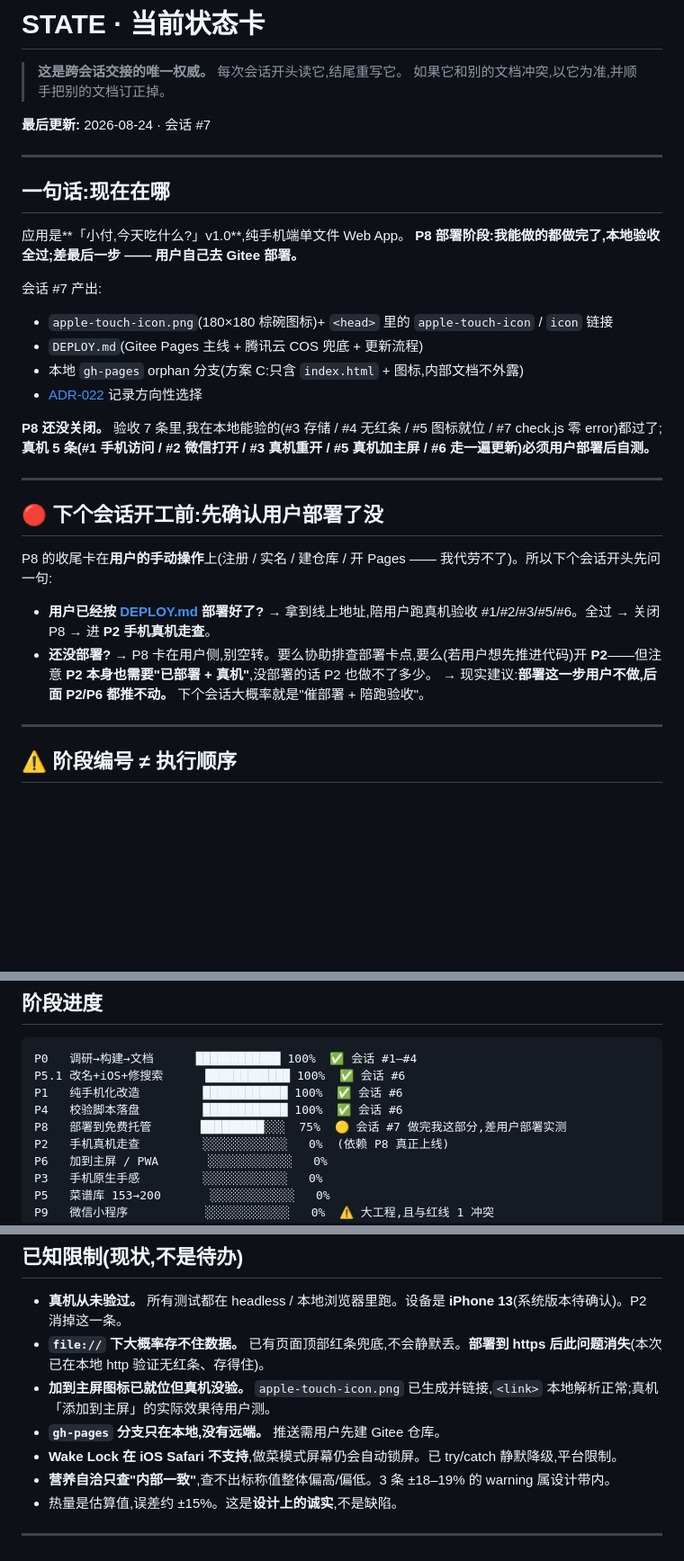
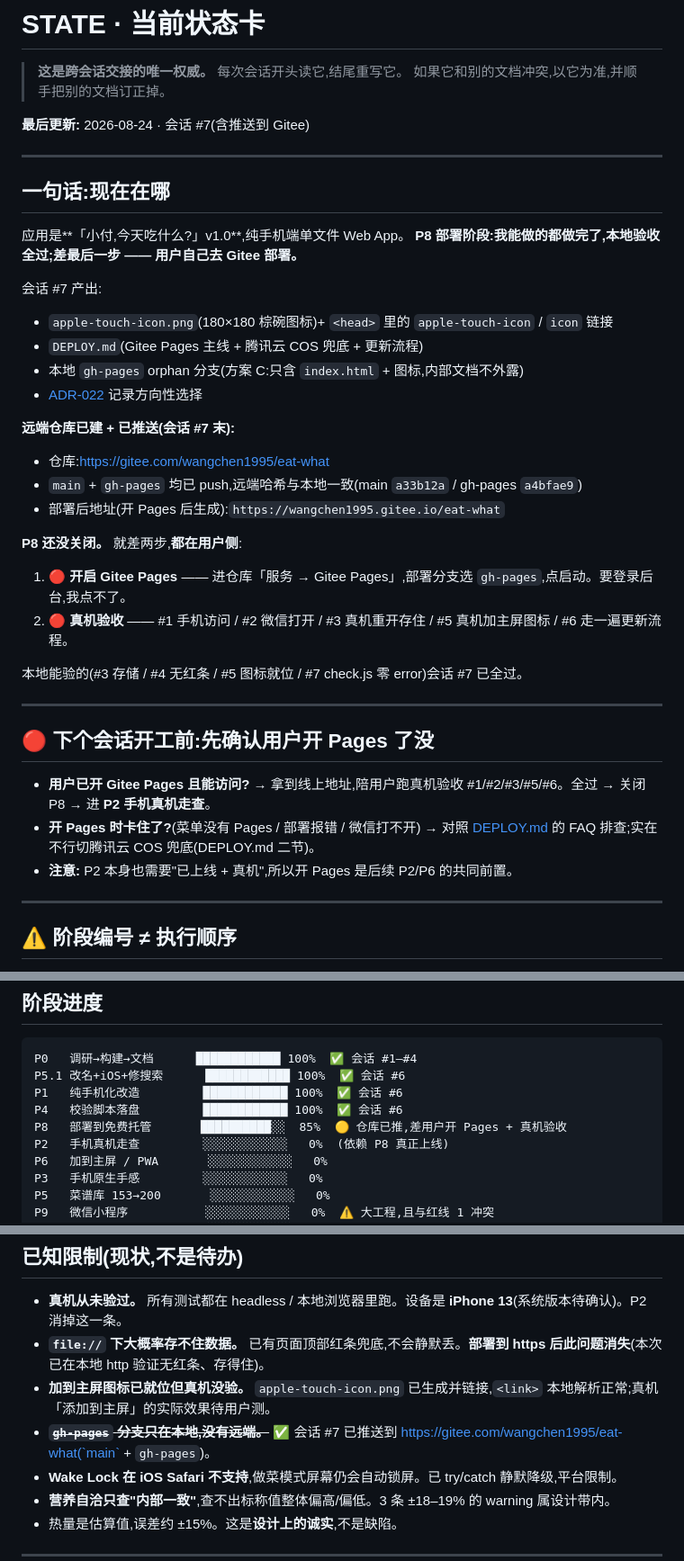
Before and after one commit to WangDuoYuOnebillion/EatWhat, a Markdown page: STATE.md, 3 parts joined by grey strips. Shown at 90% size. Drawn GitHub-style; blank space fills up the shorter version.

```diff
--- a/STATE.md
+++ b/STATE.md
@@ -3,7 +3,7 @@
 > **这是跨会话交接的唯一权威。** 每次会话开头读它,结尾重写它。
 > 如果它和别的文档冲突,以它为准,并顺手把别的文档订正掉。
 
-**最后更新:** 2026-08-24 · 会话 #7
+**最后更新:** 2026-08-24 · 会话 #7(含推送到 Gitee)
 
 ---
 
@@ -18,19 +18,27 @@
 - 本地 `gh-pages` orphan 分支(方案 C:只含 `index.html` + 图标,内部文档不外露)
 - [ADR-022](DECISIONS.md) 记录方向性选择
 
-**P8 还没关闭。** 验收 7 条里,我在本地能验的(#3 存储 / #4 无红条 / #5 图标就位 / #7 check.js 零 error)都过了;**真机 5 条(#1 手机访问 / #2 微信打开 / #3 真机重开 / #5 真机加主屏 / #6 走一遍更新)必须用户部署后自测。**
+**远端仓库已建 + 已推送(会话 #7 末):**
+- 仓库:https://gitee.com/wangchen1995/eat-what
+- `main` + `gh-pages` 均已 push,远端哈希与本地一致(main `a33b12a` / gh-pages `a4bfae9`)
+- 部署后地址(开 Pages 后生成):`https://wangchen1995.gitee.io/eat-what`
+
+**P8 还没关闭。** 就差两步,**都在用户侧**:
+
+1. 🔴 **开启 Gitee Pages** —— 进仓库「服务 → Gitee Pages」,部署分支选 `gh-pages`,点启动。要登录后台,我点不了。
+2. 🔴 **真机验收** —— #1 手机访问 / #2 微信打开 / #3 真机重开存住 / #5 真机加主屏图标 / #6 走一遍更新流程。
+
+本地能验的(#3 存储 / #4 无红条 / #5 图标就位 / #7 check.js 零 error)会话 #7 已全过。
 
 ---
 
-## 🔴 下个会话开工前:先确认用户部署了没
+## 🔴 下个会话开工前:先确认用户开 Pages 了没
 
-P8 的收尾卡在**用户的手动操作**上(注册 / 实名 / 建仓库 / 开 Pages —— 我代劳不了)。所以下个会话开头先问一句:
-
-- **用户已经按 [DEPLOY.md](DEPLOY.md) 部署好了?**
+- **用户已开 Gitee Pages 且能访问?**
   → 拿到线上地址,陪用户跑真机验收 #1/#2/#3/#5/#6。全过 → 关闭 P8 → 进 **P2 手机真机走查**。
-- **还没部署?**
-  → P8 卡在用户侧,别空转。要么协助排查部署卡点,要么(若用户想先推进代码)开 **P2**——但注意 **P2 本身也需要"已部署 + 真机"**,没部署的话 P2 也做不了多少。
-  → 现实建议:**部署这一步用户不做,后面 P2/P6 都推不动。** 下个会话大概率就是"催部署 + 陪跑验收"。
+- **开 Pages 时卡住了?**(菜单没有 Pages / 部署报错 / 微信打不开)
+  → 对照 [DEPLOY.md](DEPLOY.md) 的 FAQ 排查;实在不行切腾讯云 COS 兜底(DEPLOY.md 二节)。
+- **注意:** P2 本身也需要"已上线 + 真机",所以开 Pages 是后续 P2/P6 的共同前置。
 
 ---
 
@@ -49,7 +57,7 @@ P0   调研→构建→文档      ████████████ 100%
 P5.1 改名+iOS+修搜索      ████████████ 100%  ✅ 会话 #6
 P1   纯手机化改造         ████████████ 100%  ✅ 会话 #6
 P4   校验脚本落盘         ████████████ 100%  ✅ 会话 #6
-P8   部署到免费托管       █████████░░░  75%  🟡 会话 #7 做完我这部分,差用户部署实测
+P8   部署到免费托管       ██████████░░  85%  🟡 仓库已推,差用户开 Pages + 真机验收
 P2   手机真机走查         ░░░░░░░░░░░░   0%  (依赖 P8 真正上线)
 P6   加到主屏 / PWA       ░░░░░░░░░░░░   0%
 P3   手机原生手感         ░░░░░░░░░░░░   0%
@@ -99,7 +107,7 @@ P7   v1.1 全量回归        ░░░░░░░░░░░░   0%
 - **真机从未验过。** 所有测试都在 headless / 本地浏览器里跑。设备是 **iPhone 13**(系统版本待确认)。P2 消掉这一条。
 - **`file://` 下大概率存不住数据。** 已有页面顶部红条兜底,不会静默丢。**部署到 https 后此问题消失**(本次已在本地 http 验证无红条、存得住)。
 - **加到主屏图标已就位但真机没验。** `apple-touch-icon.png` 已生成并链接,`<link>` 本地解析正常;真机「添加到主屏」的实际效果待用户测。
-- **`gh-pages` 分支只在本地,没有远端。** 推送需用户先建 Gitee 仓库。
+- ~~**`gh-pages` 分支只在本地,没有远端。**~~ ✅ 会话 #7 已推送到 https://gitee.com/wangchen1995/eat-what(`main` + `gh-pages`)。
 - **Wake Lock 在 iOS Safari 不支持**,做菜模式屏幕仍会自动锁屏。已 try/catch 静默降级,平台限制。
 - **营养自洽只查"内部一致"**,查不出标称值整体偏高/偏低。3 条 ±18–19% 的 warning 属设计带内。
 - 热量是估算值,误差约 ±15%。这是**设计上的诚实**,不是缺陷。
```
Also changed, not shown: DEPLOY.md (+20 -30 lines), WORKLOG.md (+5 -2 lines).
